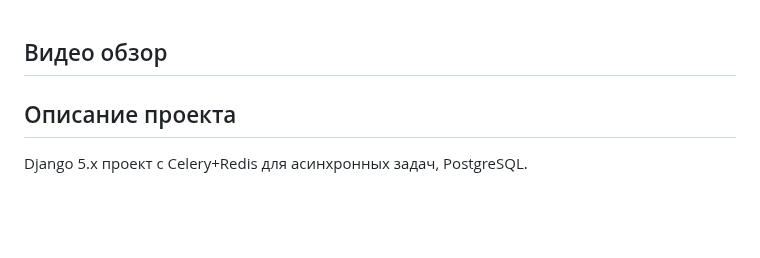
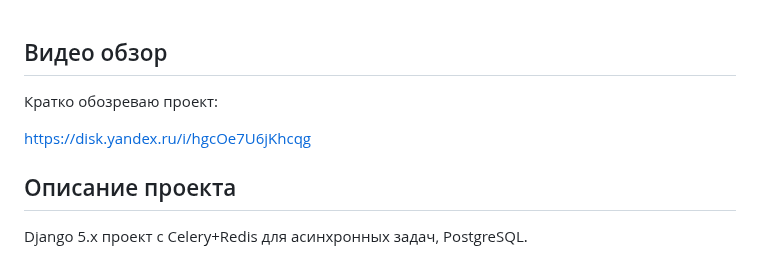
Before and after one commit to iturdikulov/meme_notify, a Markdown page: README.md, the part around the change. Rendered like a GitHub page; blank space fills up the shorter version.

Commit message:
README: add demo

```diff
--- a/README.md
+++ b/README.md
@@ -1,4 +1,8 @@
 ## Видео обзор
+
+Кратко обозреваю проект:
+
+https://disk.yandex.ru/i/hgcOe7U6jKhcqg
 
 ## Описание проекта
 
```
